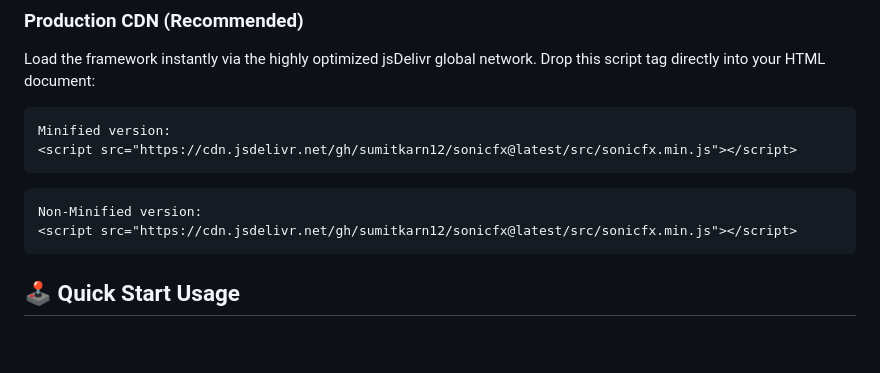
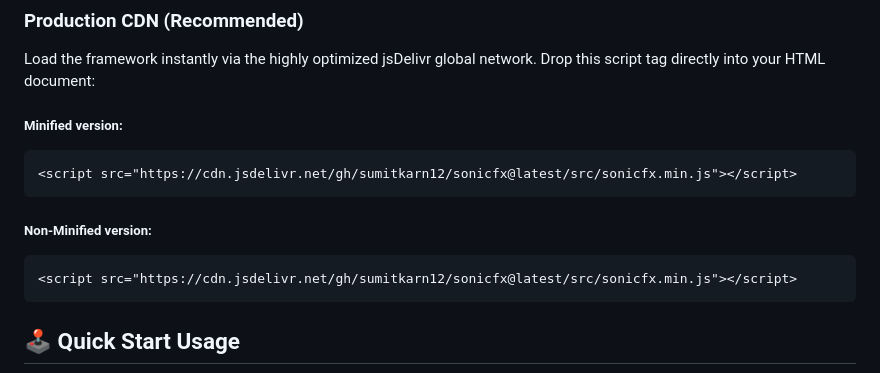
Before and after one commit to sumitkarn12/SonicFX, a Markdown page: README.md, the part around the change. Drawn GitHub-style; blank space fills up the shorter version.

Commit message:
CDN Link via jsDeliver

````diff
--- a/README.md
+++ b/README.md
@@ -25,12 +25,12 @@ Relying entirely on visual cues (like toast messages or modal popups) can leave
 ### Production CDN (Recommended)
 Load the framework instantly via the highly optimized jsDelivr global network. Drop this script tag directly into your HTML document:
 
+##### Minified version:
 ```html
-Minified version:
 <script src="https://cdn.jsdelivr.net/gh/sumitkarn12/sonicfx@latest/src/sonicfx.min.js"></script>
 ```
+##### Non-Minified version:
 ```html
-Non-Minified version:
 <script src="https://cdn.jsdelivr.net/gh/sumitkarn12/sonicfx@latest/src/sonicfx.min.js"></script>
 ```
 
````
